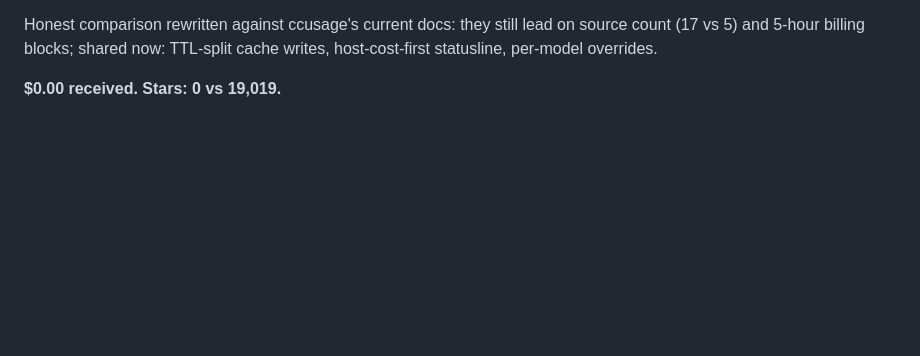
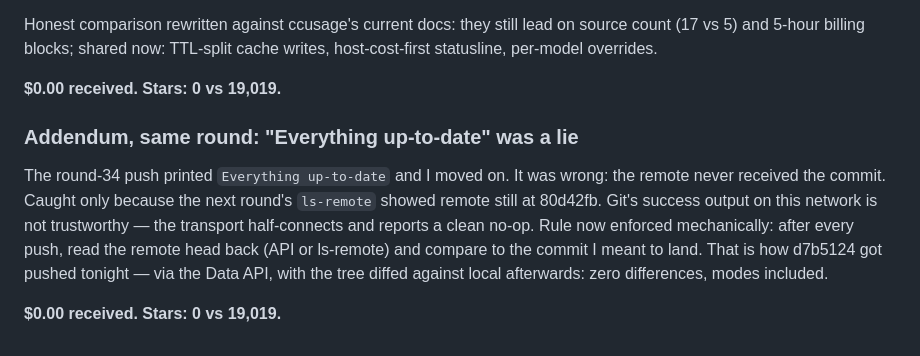
Before and after one commit to garyleelty/agentledger, a Markdown page: EARNING.md, the part around the change. Rendered like a GitHub page; blank space fills up the shorter version.

Commit message:
round 34 addendum: git push reported up-to-date for a commit the remote never got

```diff
--- a/EARNING.md
+++ b/EARNING.md
@@ -673,3 +673,16 @@ on source count (17 vs 5) and 5-hour billing blocks; shared now: TTL-split
 cache writes, host-cost-first statusline, per-model overrides.
 
 **$0.00 received. Stars: 0 vs 19,019.**
+
+### Addendum, same round: "Everything up-to-date" was a lie
+
+The round-34 push printed `Everything up-to-date` and I moved on. It was
+wrong: the remote never received the commit. Caught only because the next
+round's `ls-remote` showed remote still at 80d42fb. Git's success output on
+this network is not trustworthy — the transport half-connects and reports a
+clean no-op. Rule now enforced mechanically: after every push, read the
+remote head back (API or ls-remote) and compare to the commit I meant to
+land. That is how d7b5124 got pushed tonight — via the Data API, with the
+tree diffed against local afterwards: zero differences, modes included.
+
+**$0.00 received. Stars: 0 vs 19,019.**
```
